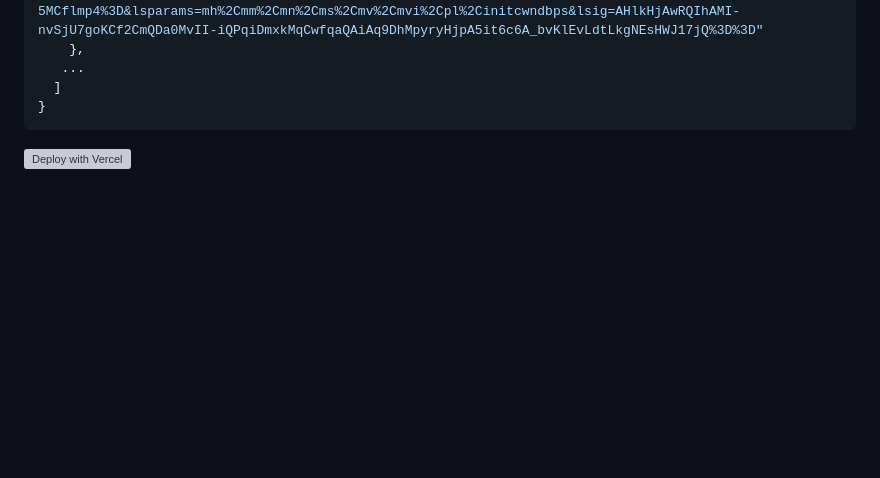
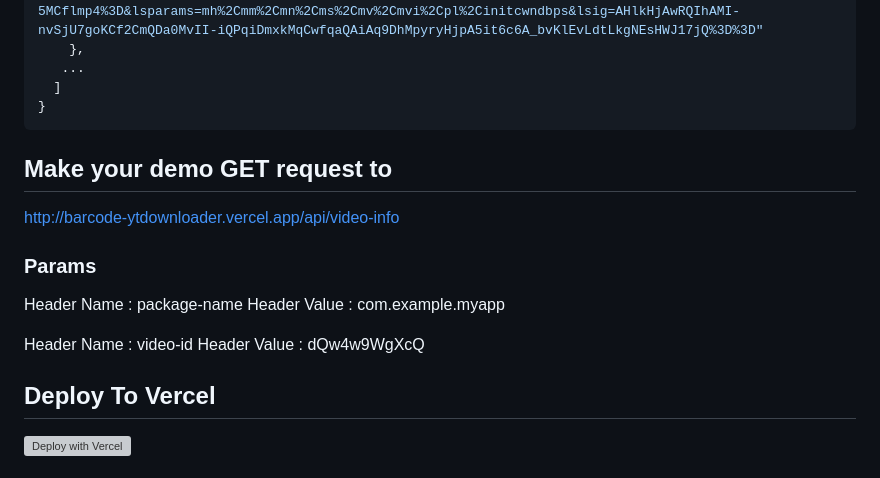
Before and after one commit to adhilshan/youtube-video-downloader, a Markdown page: README.md, the part around the change. Rendered like a GitHub page; blank space fills up the shorter version; grey boxes are pictures that could not be loaded.

````diff
--- a/README.md
+++ b/README.md
@@ -33,10 +33,16 @@ Example Response
   ]
 }
 ```
+## Make your demo GET request to
+http://barcode-ytdownloader.vercel.app/api/video-info
+### Params
+Header Name : package-name
+Header Value : com.example.myapp
 
+Header Name : video-id
+Header Value : dQw4w9WgXcQ
 
-
-
+## Deploy To Vercel
 
 [![Deploy with Vercel](https://vercel.com/button)](https://vercel.com/new/clone?repository-url=https%3A%2F%2Fgithub.com%2Fvercel%2Fexamples%2Ftree%2Fmain%2Fpython%2Fflask3&demo-title=Flask%203%20%2B%20Vercel&demo-description=Use%20Flask%203%20on%20Vercel%20with%20Serverless%20Functions%20using%20the%20Python%20Runtime.&demo-url=https%3A%2F%2Fflask3-python-template.vercel.app%2F&demo-image=https://assets.vercel.com/image/upload/v1669994156/random/flask.png)
 
````
